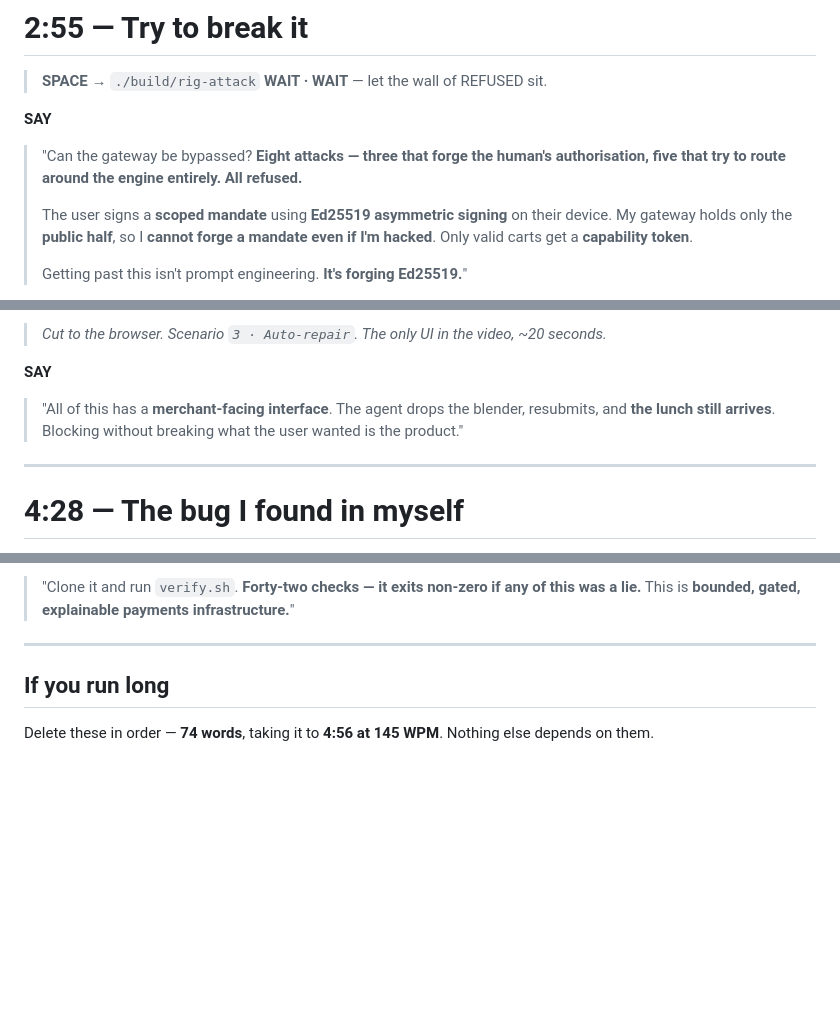
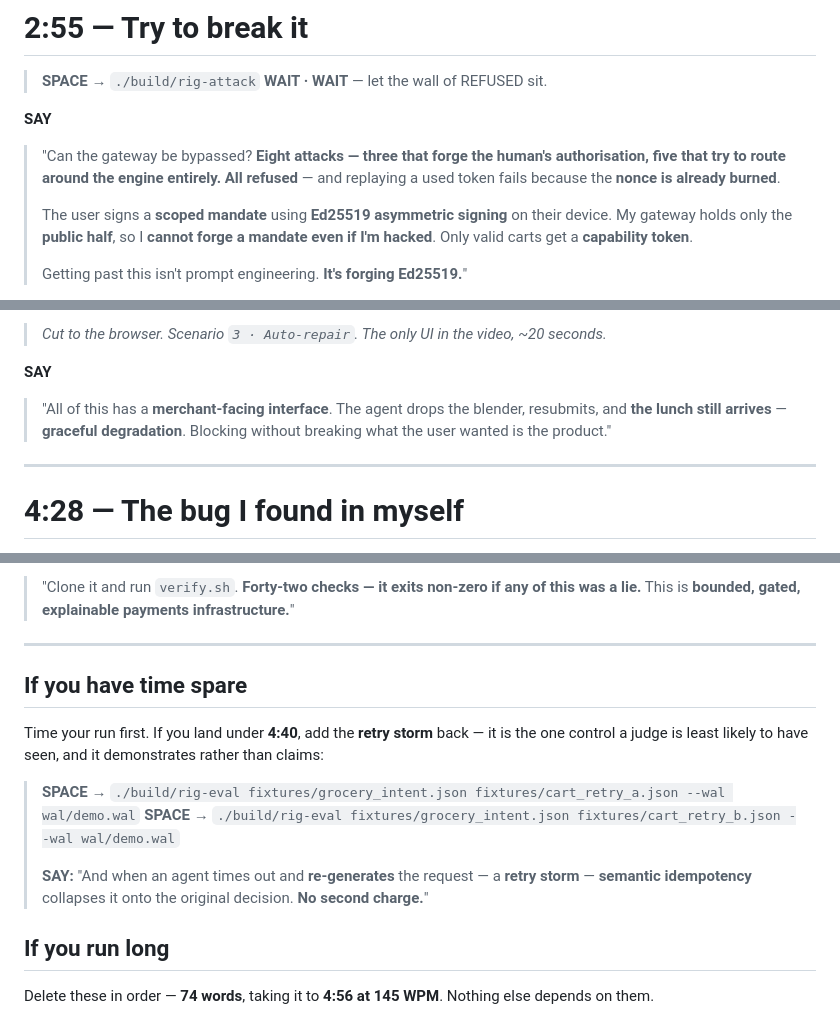
Before and after one commit to anvidev01/razorpay, a Markdown page: docs/03-DEMO-SCRIPT.md, 3 parts joined by grey strips. Drawn GitHub-style; blank space fills up the shorter version.

Commit message:
docs: close the last keyword gaps and document the retry add-back
Keyword audit of the spoken text against the Track 01 brief and the technical
depth the build actually has: 53 of 54 present. Three were missing and are now
in.

- "nonce" -- rig-attack prints "nonce already burned" on screen, so the control
  was demonstrated but never named. Added to the attack beat.
- "graceful degradation" -- the term the brief itself uses for the criterion,
  added where the lunch still arrives.
- "retry storm" -- the retry pair had moved to the cut list, which left the
  strongest idempotency demo undocumented. It now has its own "if you have time
  spare" section with the commands and the line, so it can be added back when a
  timed run comes in under 4:40.

769 spoken words: 5:38 at 145 wpm, 5:17 at 155, 4:59 at 165.

```diff
--- a/docs/03-DEMO-SCRIPT.md
+++ b/docs/03-DEMO-SCRIPT.md
@@ -145,7 +145,8 @@ is printed here.
 **SAY**
 
 > "Can the gateway be bypassed? **Eight attacks — three that forge the human's
-> authorisation, five that try to route around the engine entirely. All refused.**
+> authorisation, five that try to route around the engine entirely. All refused** — and
+> replaying a used token fails because the **nonce is already burned**.
 >
 > The user signs a **scoped mandate** using **Ed25519 asymmetric signing** on their
 > device. My gateway holds only the **public half**, so I **cannot forge a mandate even
@@ -195,8 +196,8 @@ is printed here.
 **SAY**
 
 > "All of this has a **merchant-facing interface**. The agent drops the blender,
-> resubmits, and **the lunch still arrives**. Blocking without breaking what the user
-> wanted is the product."
+> resubmits, and **the lunch still arrives** — **graceful degradation**. Blocking without
+> breaking what the user wanted is the product."
 
 ---
 
@@ -228,6 +229,18 @@ is printed here.
 > a lie.** This is **bounded, gated, explainable payments infrastructure.**"
 
 ---
+
+## If you have time spare
+
+Time your run first. If you land under **4:40**, add the **retry storm** back — it is the
+one control a judge is least likely to have seen, and it demonstrates rather than claims:
+
+> **SPACE** → `./build/rig-eval fixtures/grocery_intent.json fixtures/cart_retry_a.json --wal wal/demo.wal`
+> **SPACE** → `./build/rig-eval fixtures/grocery_intent.json fixtures/cart_retry_b.json --wal wal/demo.wal`
+>
+> **SAY:** "And when an agent times out and **re-generates** the request — a **retry
+> storm** — **semantic idempotency** collapses it onto the original decision. **No second
+> charge.**"
 
 ## If you run long
 
```
Also changed, not shown: other parts of docs/03-DEMO-SCRIPT.md (+1 -1 lines).
